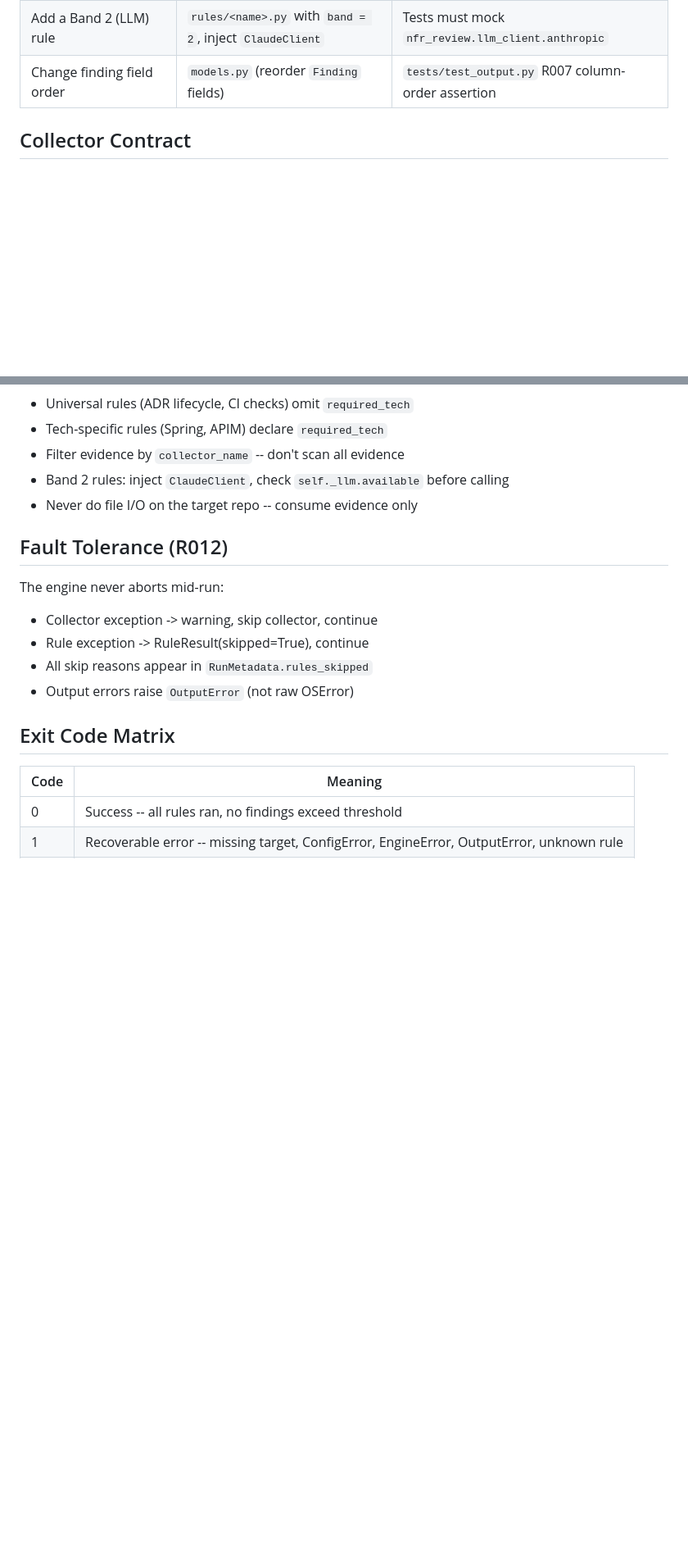
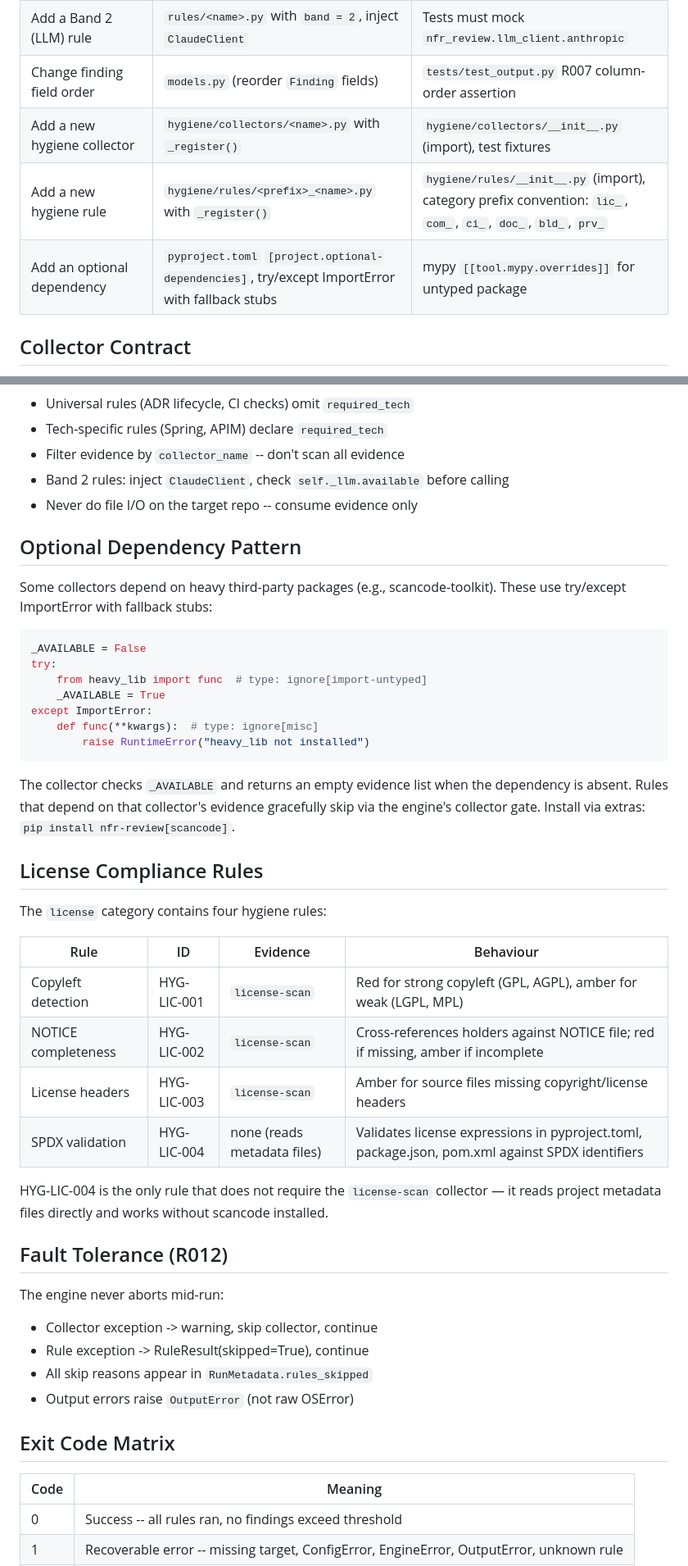
Before and after one commit to JimAKennedy/nfr-review, a Markdown page: ARCHITECTURE.md, 2 parts joined by grey strips. Shown at 82% size. Rendered like a GitHub page; blank space fills up the shorter version.

Commit message:
docs(M011/S05): update ARCHITECTURE.md with license compliance subsystem
Add documentation for the license-scan collector, HYG-LIC rules,
optional dependency pattern, and hygiene-specific decision guide entries.

Co-Authored-By: Claude Opus 4.6 <noreply@anthropic.com>

````diff
--- a/ARCHITECTURE.md
+++ b/ARCHITECTURE.md
@@ -151,6 +153,9 @@ triggering registration. The CLI imports these packages at startup.
 | Change source/test classification | `output/classify.py` (add patterns to `_TEST_PATH_PATTERNS`) | Tests in `test_classify.py` |
 | Add a Band 2 (LLM) rule | `rules/<name>.py` with `band = 2`, inject `ClaudeClient` | Tests must mock `nfr_review.llm_client.anthropic` |
 | Change finding field order | `models.py` (reorder `Finding` fields) | `tests/test_output.py` R007 column-order assertion |
+| Add a new hygiene collector | `hygiene/collectors/<name>.py` with `_register()` | `hygiene/collectors/__init__.py` (import), test fixtures |
+| Add a new hygiene rule | `hygiene/rules/<prefix>_<name>.py` with `_register()` | `hygiene/rules/__init__.py` (import), category prefix convention: `lic_`, `com_`, `ci_`, `doc_`, `bld_`, `prv_` |
+| Add an optional dependency | `pyproject.toml` `[project.optional-dependencies]`, try/except ImportError with fallback stubs | mypy `[[tool.mypy.overrides]]` for untyped package |
 
 ## Collector Contract
 
@@ -200,6 +205,39 @@ Conventions:
 - Band 2 rules: inject `ClaudeClient`, check `self._llm.available` before calling
 - Never do file I/O on the target repo -- consume evidence only
 
+## Optional Dependency Pattern
+
+Some collectors depend on heavy third-party packages (e.g., scancode-toolkit).
+These use try/except ImportError with fallback stubs:
+
+```python
+_AVAILABLE = False
+try:
+    from heavy_lib import func  # type: ignore[import-untyped]
+    _AVAILABLE = True
+except ImportError:
+    def func(**kwargs):  # type: ignore[misc]
+        raise RuntimeError("heavy_lib not installed")
+```
+
+The collector checks `_AVAILABLE` and returns an empty evidence list when the
+dependency is absent. Rules that depend on that collector's evidence gracefully
+skip via the engine's collector gate. Install via extras: `pip install nfr-review[scancode]`.
+
+## License Compliance Rules
+
+The `license` category contains four hygiene rules:
+
+| Rule | ID | Evidence | Behaviour |
+|------|----|----------|-----------|
+| Copyleft detection | HYG-LIC-001 | `license-scan` | Red for strong copyleft (GPL, AGPL), amber for weak (LGPL, MPL) |
+| NOTICE completeness | HYG-LIC-002 | `license-scan` | Cross-references holders against NOTICE file; red if missing, amber if incomplete |
+| License headers | HYG-LIC-003 | `license-scan` | Amber for source files missing copyright/license headers |
+| SPDX validation | HYG-LIC-004 | none (reads metadata files) | Validates license expressions in pyproject.toml, package.json, pom.xml against SPDX identifiers |
+
+HYG-LIC-004 is the only rule that does not require the `license-scan` collector —
+it reads project metadata files directly and works without scancode installed.
+
 ## Fault Tolerance (R012)
 
 The engine never aborts mid-run:
````
Also changed, not shown: other parts of ARCHITECTURE.md (+2 -0 lines).
